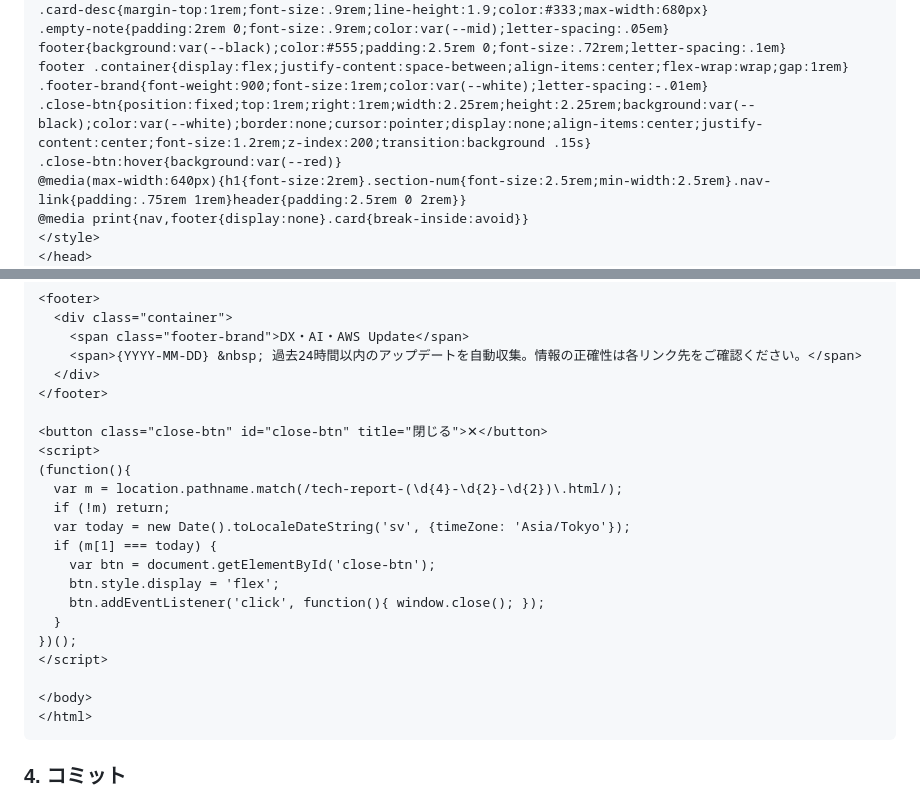
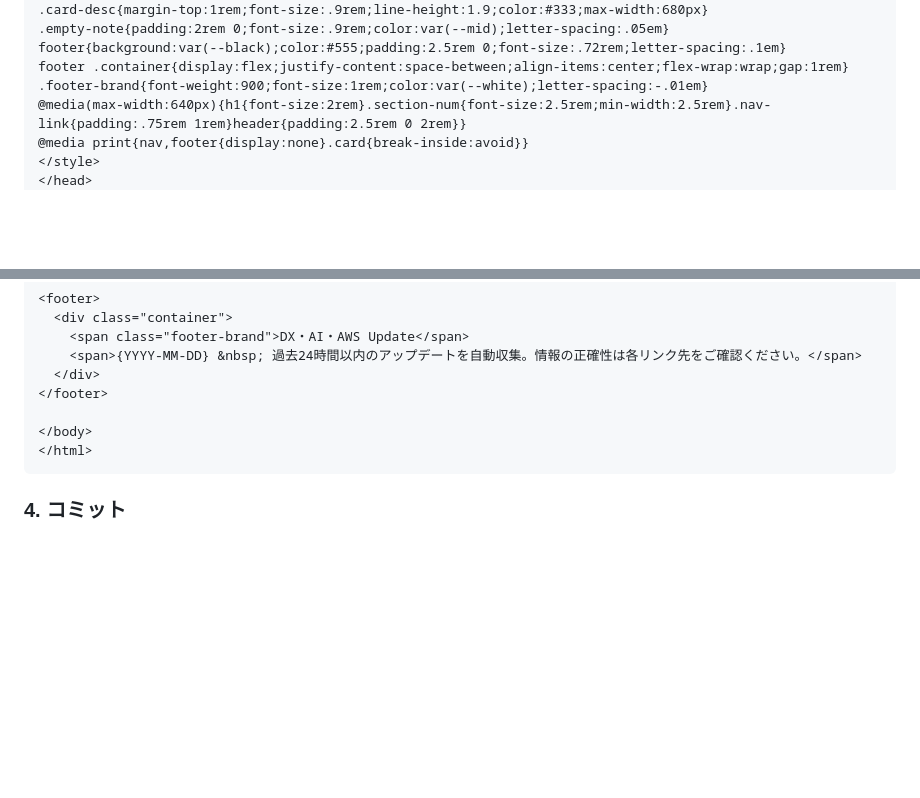
Before and after one commit to hatorihb/Daily-News, a Markdown page: prompt/routine-prompt.md, 2 parts joined by grey strips. GitHub-like rendering; blank space fills up the shorter version.

Commit message:
revert: レポートの閉じるボタンを削除
https://claude.ai/code/session_018UpuzsdAhumNQ28svKa7nk

Co-authored-by: Claude <noreply@anthropic.com>

````diff
--- a/prompt/routine-prompt.md
+++ b/prompt/routine-prompt.md
@@ -128,8 +128,6 @@ summary:hover{color:var(--black);border-color:var(--black)}
 footer{background:var(--black);color:#555;padding:2.5rem 0;font-size:.72rem;letter-spacing:.1em}
 footer .container{display:flex;justify-content:space-between;align-items:center;flex-wrap:wrap;gap:1rem}
 .footer-brand{font-weight:900;font-size:1rem;color:var(--white);letter-spacing:-.01em}
-.close-btn{position:fixed;top:1rem;right:1rem;width:2.25rem;height:2.25rem;background:var(--black);color:var(--white);border:none;cursor:pointer;display:none;align-items:center;justify-content:center;font-size:1.2rem;z-index:200;transition:background .15s}
-.close-btn:hover{background:var(--red)}
 @media(max-width:640px){h1{font-size:2rem}.section-num{font-size:2.5rem;min-width:2.5rem}.nav-link{padding:.75rem 1rem}header{padding:2.5rem 0 2rem}}
 @media print{nav,footer{display:none}.card{break-inside:avoid}}
 </style>
@@ -246,20 +244,6 @@ footer .container{display:flex;justify-content:space-between;align-items:center;
   </div>
 </footer>
 
-<button class="close-btn" id="close-btn" title="閉じる">✕</button>
-<script>
-(function(){
-  var m = location.pathname.match(/tech-report-(\d{4}-\d{2}-\d{2})\.html/);
-  if (!m) return;
-  var today = new Date().toLocaleDateString('sv', {timeZone: 'Asia/Tokyo'});
-  if (m[1] === today) {
-    var btn = document.getElementById('close-btn');
-    btn.style.display = 'flex';
-    btn.addEventListener('click', function(){ window.close(); });
-  }
-})();
-</script>
-
 </body>
 </html>
 ```
````
